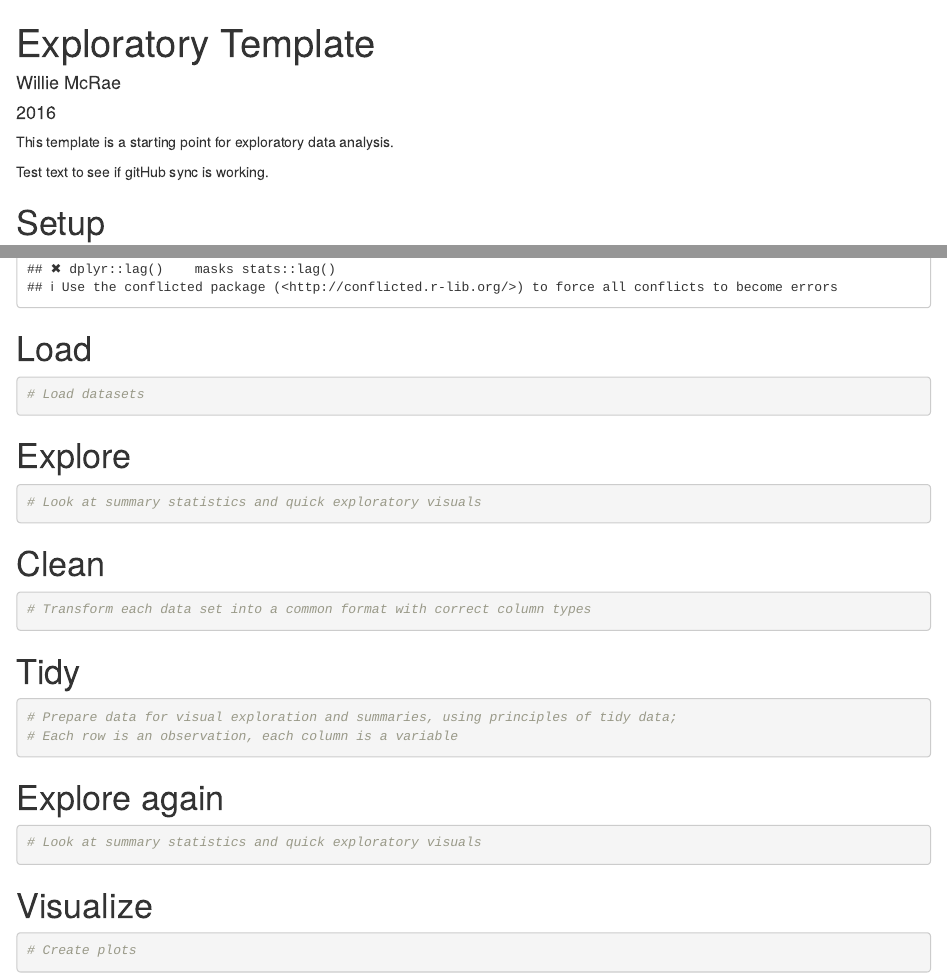
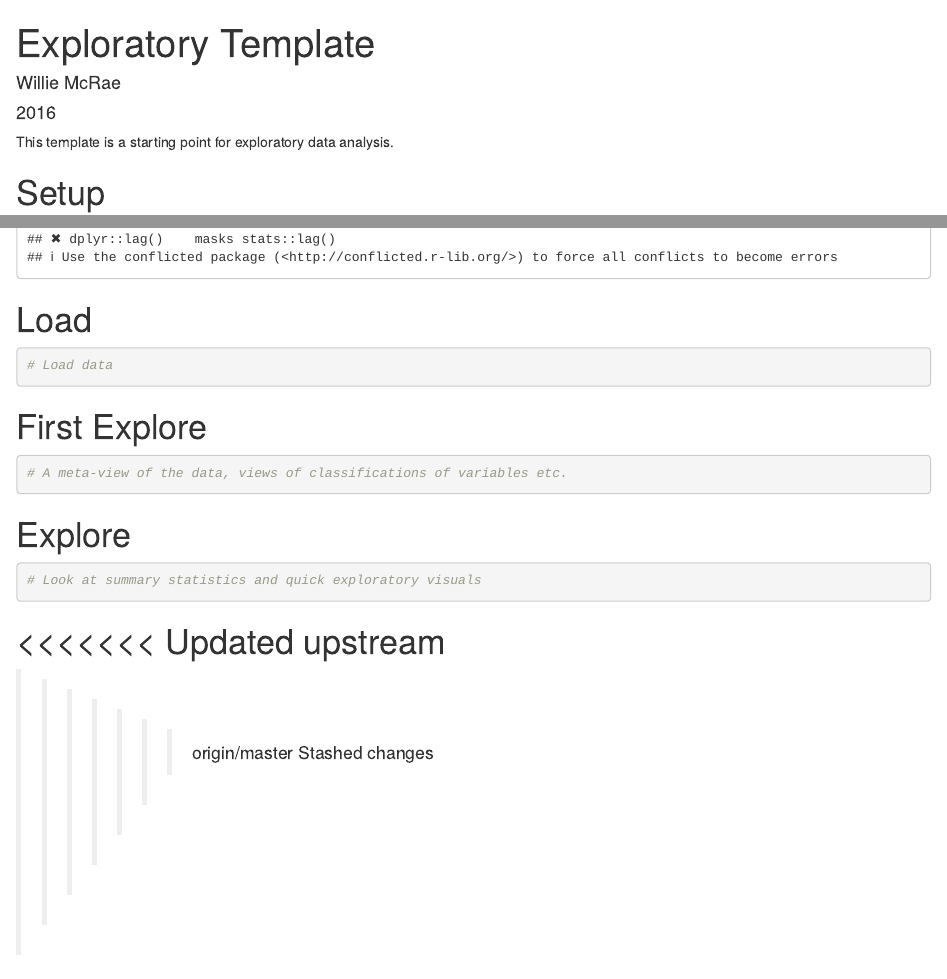
Before and after one commit to WillieMcRae/r_templates, an R Markdown document (exploratory_analysis_template.Rmd): the page in a window 1100 px wide, from its top, and a second part further down, joined at a grey line. Rendered offline with R 4.5, knitr and Pandoc, with nearby package versions; some code elsewhere in the file could not run offline.

Commit message:
Merge remote-tracking branch 'origin/master'
# Conflicts:
#	exploratory_analysis_template.Rmd

````diff
--- a/exploratory_analysis_template.Rmd
+++ b/exploratory_analysis_template.Rmd
@@ -5,8 +5,6 @@ date: "2016"
 output: html_document
 ---
 This template is a starting point for exploratory data analysis.
-
-Test text to see if gitHub sync is working.
 
 # Setup
 
@@ -22,7 +20,15 @@ library(tidyverse)
 # Load
 
 ```{r load}
-# Load datasets
+# Load data
+
+```
+
+# First Explore
+
+```{r explore_1}
+# A meta-view of the data, views of classifications of variables etc.
+
 
 ```
 
@@ -32,6 +38,10 @@ library(tidyverse)
 # Look at summary statistics and quick exploratory visuals
 
 ```
+<<<<<<< Updated upstream
+=======
+>>>>>>> origin/master
+>>>>>>> Stashed changes
 
 # Clean
 
````
